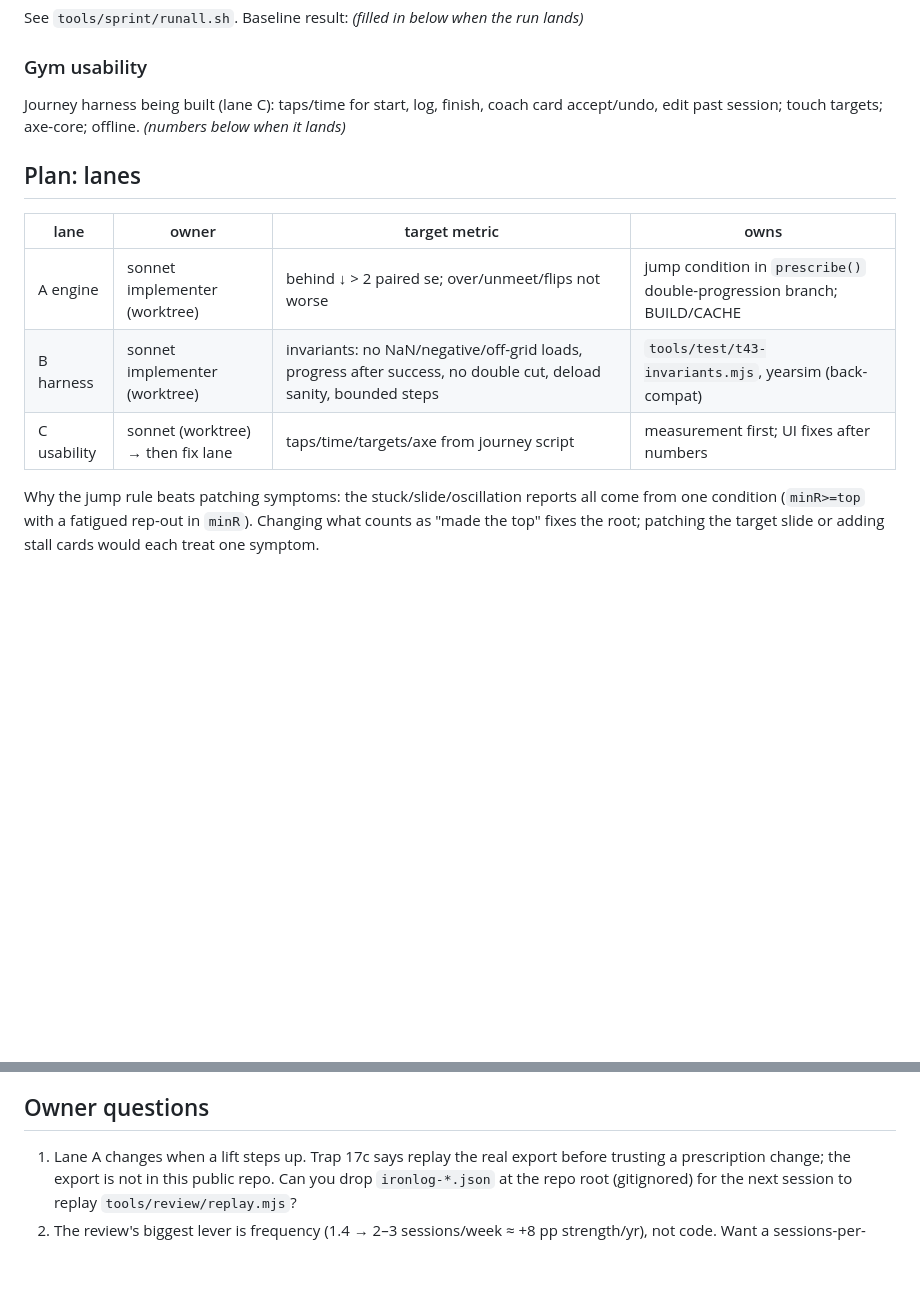
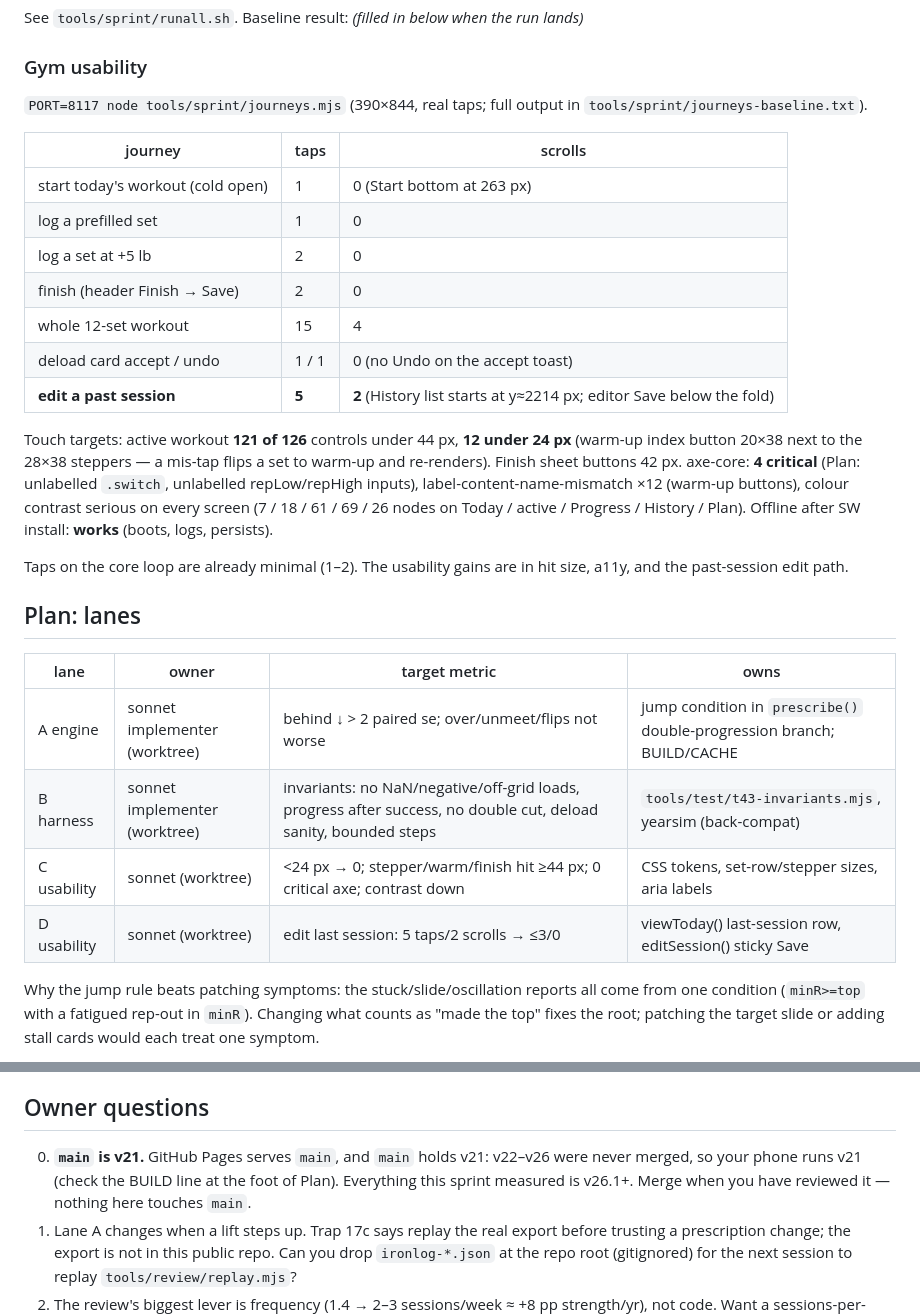
Before and after one commit to nderkowski/ironlog, a Markdown page: CLOUD_SPRINT.md, 2 parts joined by grey strips. Drawn GitHub-style; blank space fills up the shorter version.

Commit message:
Sprint: usability baseline and lanes C/D
Co-Authored-By: Claude Opus 5.5 <noreply@anthropic.com>
Claude-Session: https://claude.ai/code/session_017AaZvSaC3Vx3oiy9cdkyGW

```diff
--- a/CLOUD_SPRINT.md
+++ b/CLOUD_SPRINT.md
@@ -52,9 +52,30 @@ See `tools/sprint/runall.sh`. Baseline result: _(filled in below when the run la
 
 ### Gym usability
 
-Journey harness being built (lane C): taps/time for start, log, finish,
-coach card accept/undo, edit past session; touch targets; axe-core; offline.
-_(numbers below when it lands)_
+`PORT=8117 node tools/sprint/journeys.mjs` (390×844, real taps; full output in
+`tools/sprint/journeys-baseline.txt`).
+
+| journey | taps | scrolls |
+|---|---|---|
+| start today's workout (cold open) | 1 | 0 (Start bottom at 263 px) |
+| log a prefilled set | 1 | 0 |
+| log a set at +5 lb | 2 | 0 |
+| finish (header Finish → Save) | 2 | 0 |
+| whole 12-set workout | 15 | 4 |
+| deload card accept / undo | 1 / 1 | 0 (no Undo on the accept toast) |
+| **edit a past session** | **5** | **2** (History list starts at y≈2214 px; editor Save below the fold) |
+
+Touch targets: active workout **121 of 126** controls under 44 px, **12 under
+24 px** (warm-up index button 20×38 next to the 28×38 steppers — a mis-tap
+flips a set to warm-up and re-renders). Finish sheet buttons 42 px.
+axe-core: **4 critical** (Plan: unlabelled `.switch`, unlabelled repLow/repHigh
+inputs), label-content-name-mismatch ×12 (warm-up buttons), colour contrast
+serious on every screen (7 / 18 / 61 / 69 / 26 nodes on Today / active /
+Progress / History / Plan). Offline after SW install: **works** (boots, logs,
+persists).
+
+Taps on the core loop are already minimal (1–2). The usability gains are in
+hit size, a11y, and the past-session edit path.
 
 ## Plan: lanes
 
@@ -62,7 +83,8 @@ _(numbers below when it lands)_
 |---|---|---|---|
 | A engine | sonnet implementer (worktree) | behind ↓ > 2 paired se; over/unmeet/flips not worse | jump condition in `prescribe()` double-progression branch; BUILD/CACHE |
 | B harness | sonnet implementer (worktree) | invariants: no NaN/negative/off-grid loads, progress after success, no double cut, deload sanity, bounded steps | `tools/test/t43-invariants.mjs`, yearsim (back-compat) |
-| C usability | sonnet (worktree) → then fix lane | taps/time/targets/axe from journey script | measurement first; UI fixes after numbers |
+| C usability | sonnet (worktree) | <24 px → 0; stepper/warm/finish hit ≥44 px; 0 critical axe; contrast down | CSS tokens, set-row/stepper sizes, aria labels |
+| D usability | sonnet (worktree) | edit last session: 5 taps/2 scrolls → ≤3/0 | viewToday() last-session row, editSession() sticky Save |
 
 Why the jump rule beats patching symptoms: the stuck/slide/oscillation
 reports all come from one condition (`minR>=top` with a fatigued rep-out in
@@ -88,6 +110,10 @@ on the diff + `/code-review high` → Playwright run of the changed flow at
 - 17:00 Chose jump-rule redesign as lane A from a 3-variant prototype.
 
 ## Owner questions
+0. **`main` is v21.** GitHub Pages serves `main`, and `main` holds v21:
+   v22–v26 were never merged, so your phone runs v21 (check the BUILD line at
+   the foot of Plan). Everything this sprint measured is v26.1+. Merge when
+   you have reviewed it — nothing here touches `main`.
 1. Lane A changes when a lift steps up. Trap 17c says replay the real export
    before trusting a prescription change; the export is not in this public
    repo. Can you drop `ironlog-*.json` at the repo root (gitignored) for the
```
Also changed, not shown: other parts of CLOUD_SPRINT.md (+1 -1 lines).
